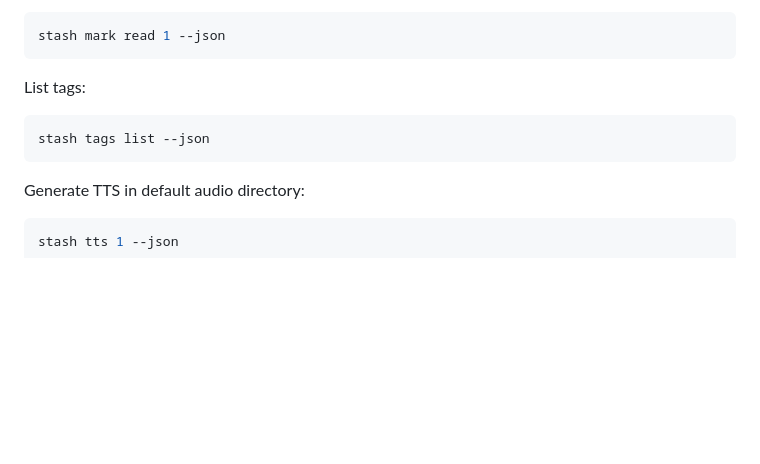
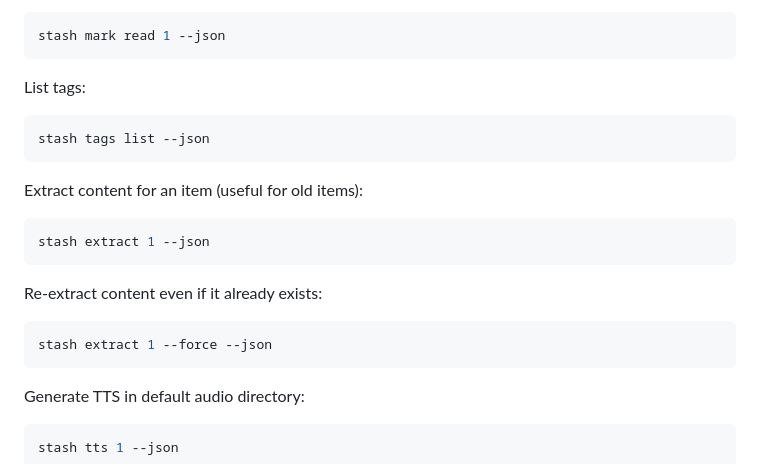
Before and after one commit to sergdort/Stash, a Markdown page: docs/CLI_REFERENCE.md, the part around the change. Drawn GitHub-style; blank space fills up the shorter version.

Commit message:
docs: add extract command examples to CLI reference

````diff
--- a/docs/CLI_REFERENCE.md
+++ b/docs/CLI_REFERENCE.md
@@ -384,6 +384,18 @@ List tags:
 stash tags list --json
 ```
 
+Extract content for an item (useful for old items):
+
+```bash
+stash extract 1 --json
+```
+
+Re-extract content even if it already exists:
+
+```bash
+stash extract 1 --force --json
+```
+
 Generate TTS in default audio directory:
 
 ```bash
````
